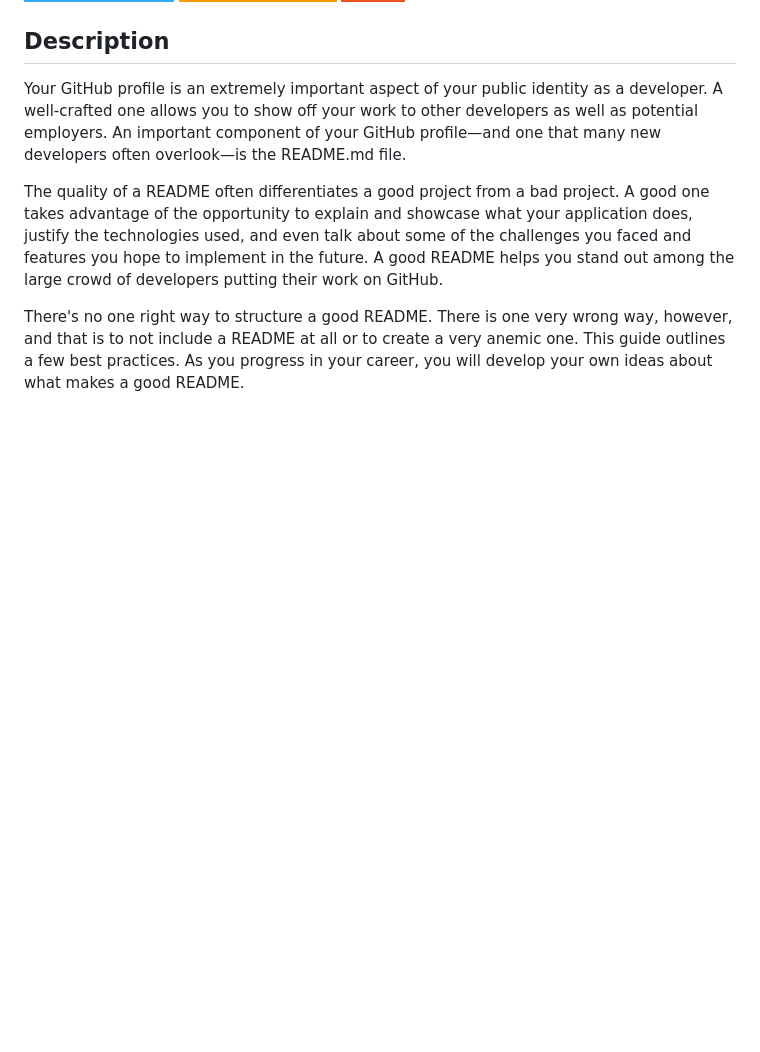
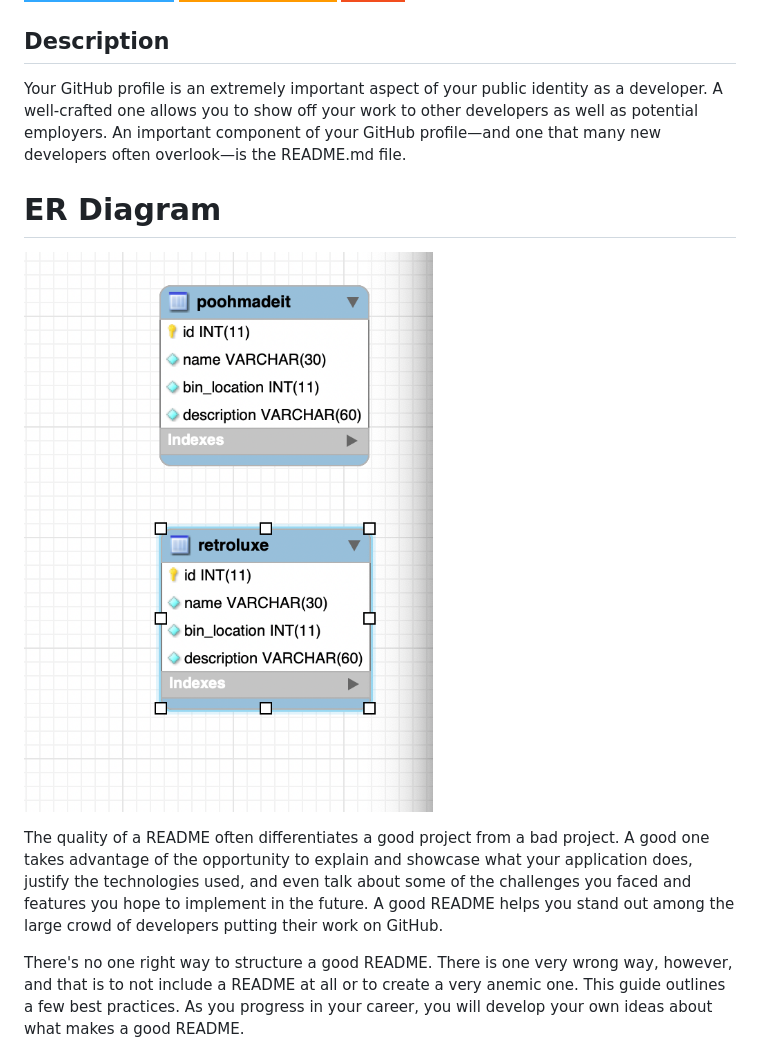
Before and after one commit to dagreatcode/barbara-api, a Markdown page: README.md, the part around the change. Drawn GitHub-style; pictures changed too: public/assets/img/erdiagram.png (added); badges without logos; blank space fills up the shorter version.

Commit message:
added the starter erd to the read me

```diff
--- a/README.md
+++ b/README.md
@@ -30,6 +30,9 @@ https://github.com/dagreatcode/barbara-api.git
 ## Description
 
 Your GitHub profile is an extremely important aspect of your public identity as a developer. A well-crafted one allows you to show off your work to other developers as well as potential employers. An important component of your GitHub profile—and one that many new developers often overlook—is the README.md file.
+
+# ER Diagram
+![Vincent Kendrick Commits](./public/assets/img/erdiagram.png)
 
 The quality of a README often differentiates a good project from a bad project. A good one takes advantage of the opportunity to explain and showcase what your application does, justify the technologies used, and even talk about some of the challenges you faced and features you hope to implement in the future. A good README helps you stand out among the large crowd of developers putting their work on GitHub.
 
```
